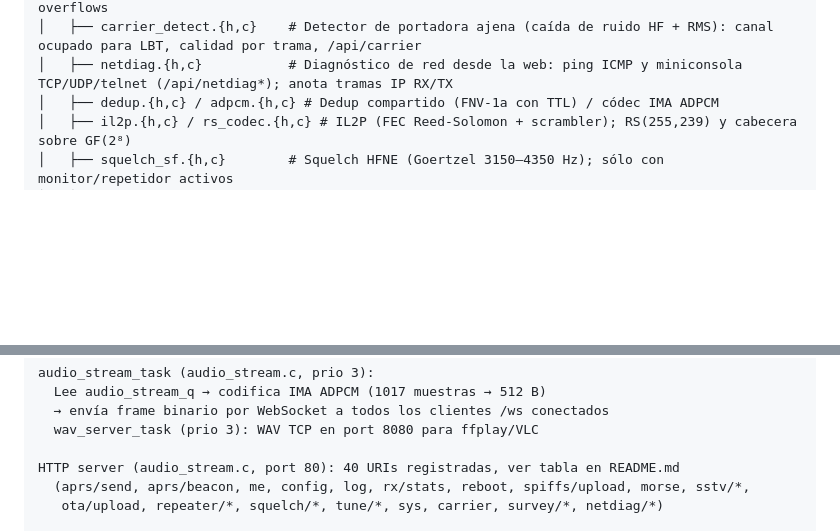
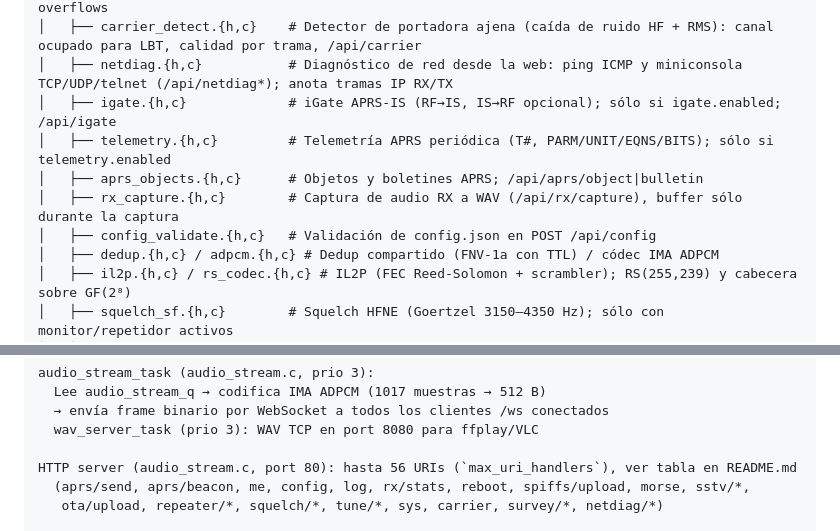
Before and after one commit to luisesn/esp32-ax25-modem, a Markdown page: CLAUDE.md, 2 parts joined by grey strips. Rendered like a GitHub page; blank space fills up the shorter version.

Commit message:
docs: árbol de ficheros y URIs para v1.11.0
Co-Authored-By: Claude Sonnet 5.5 <noreply@anthropic.com>

```diff
--- a/CLAUDE.md
+++ b/CLAUDE.md
@@ -52,6 +52,11 @@ esp32-aprs-modem/
 │   ├── rx_stats.{h,c}          # Contadores por demodulador (v1/v2): CRC ok/err, flags, overflows
 │   ├── carrier_detect.{h,c}    # Detector de portadora ajena (caída de ruido HF + RMS): canal ocupado para LBT, calidad por trama, /api/carrier
 │   ├── netdiag.{h,c}           # Diagnóstico de red desde la web: ping ICMP y miniconsola TCP/UDP/telnet (/api/netdiag*); anota tramas IP RX/TX
+│   ├── igate.{h,c}             # iGate APRS-IS (RF→IS, IS→RF opcional); sólo si igate.enabled; /api/igate
+│   ├── telemetry.{h,c}         # Telemetría APRS periódica (T#, PARM/UNIT/EQNS/BITS); sólo si telemetry.enabled
+│   ├── aprs_objects.{h,c}      # Objetos y boletines APRS; /api/aprs/object|bulletin
+│   ├── rx_capture.{h,c}        # Captura de audio RX a WAV (/api/rx/capture), buffer sólo durante la captura
+│   ├── config_validate.{h,c}   # Validación de config.json en POST /api/config
 │   ├── dedup.{h,c} / adpcm.{h,c} # Dedup compartido (FNV-1a con TTL) / códec IMA ADPCM
 │   ├── il2p.{h,c} / rs_codec.{h,c} # IL2P (FEC Reed-Solomon + scrambler); RS(255,239) y cabecera sobre GF(2⁸)
 │   ├── squelch_sf.{h,c}        # Squelch HFNE (Goertzel 3150–4350 Hz); sólo con monitor/repetidor activos
@@ -160,7 +165,7 @@ audio_stream_task (audio_stream.c, prio 3):
   → envía frame binario por WebSocket a todos los clientes /ws conectados
   wav_server_task (prio 3): WAV TCP en port 8080 para ffplay/VLC
 
-HTTP server (audio_stream.c, port 80): 40 URIs registradas, ver tabla en README.md
+HTTP server (audio_stream.c, port 80): hasta 56 URIs (`max_uri_handlers`), ver tabla en README.md
   (aprs/send, aprs/beacon, me, config, log, rx/stats, reboot, spiffs/upload, morse, sstv/*,
    ota/upload, repeater/*, squelch/*, tune/*, sys, carrier, survey/*, netdiag/*)
 
```
Also changed, not shown: README.md (+5 -0 lines).
